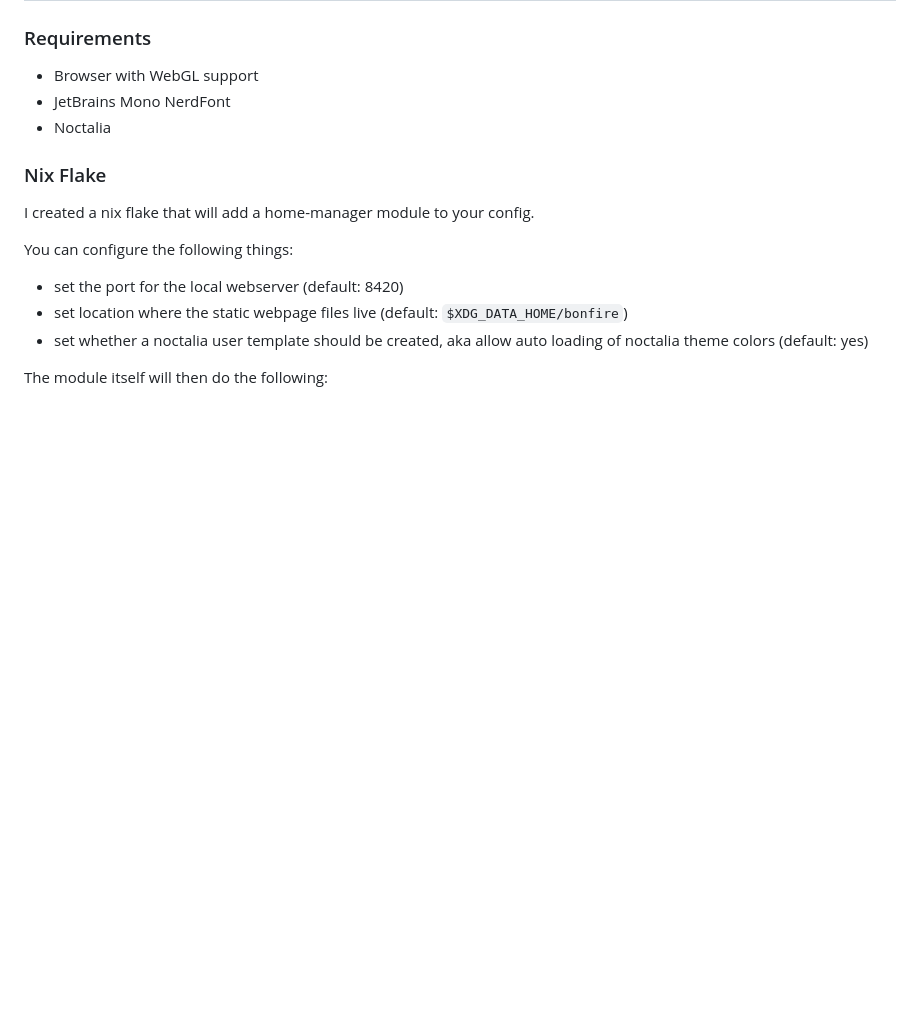
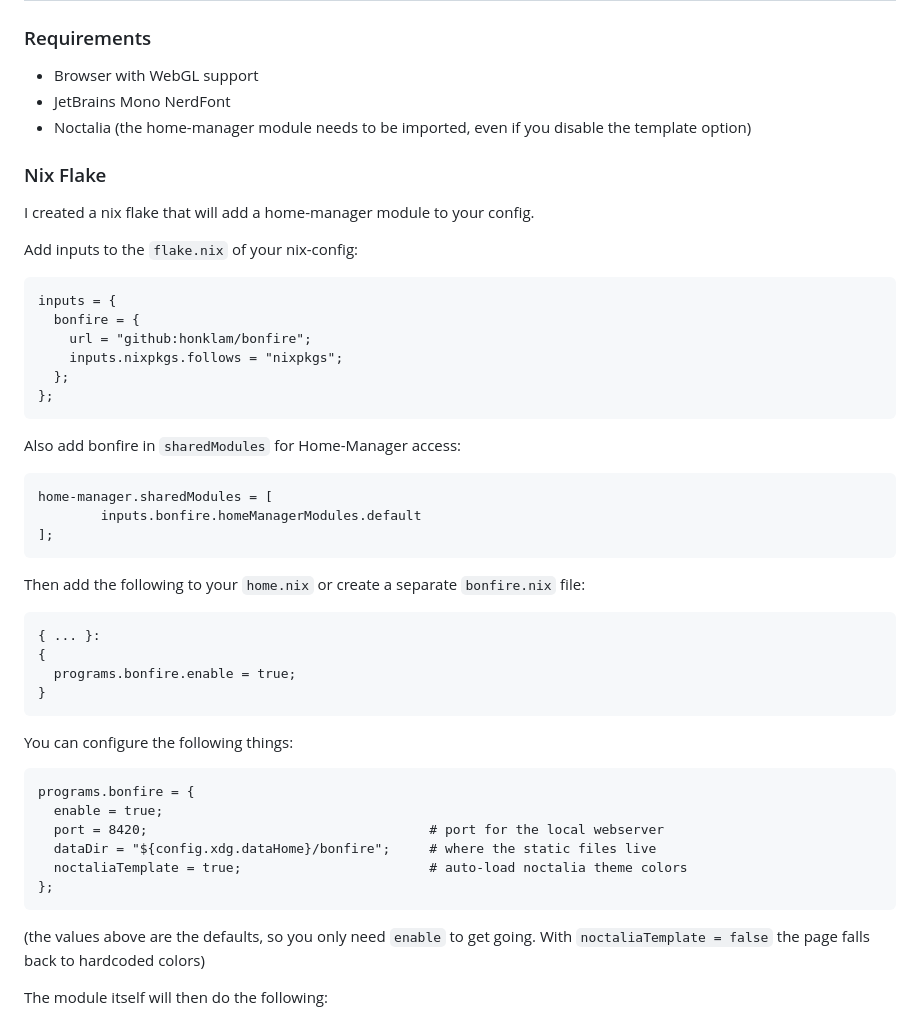
Before and after one commit to HonKLam/bonfire, a Markdown page: README.md, the part around one of its changes. GitHub-like rendering; blank space fills up the shorter version.

````diff
--- a/README.md
+++ b/README.md
@@ -36,16 +36,46 @@ This is also the reason we are instead hosting a local server that serves the pa
 
 - Browser with WebGL support
 - JetBrains Mono NerdFont
-- Noctalia
+- Noctalia (the home-manager module needs to be imported, even if you disable the template option)
 
 ### Nix Flake
 
 I created a nix flake that will add a home-manager module to your config.
 
+Add inputs to the `flake.nix` of your nix-config:
+```
+inputs = {
+  bonfire = {
+    url = "github:honklam/bonfire";
+    inputs.nixpkgs.follows = "nixpkgs";
+  };
+};
+```
+
+Also add bonfire in `sharedModules` for Home-Manager access:
+```
+home-manager.sharedModules = [
+	    inputs.bonfire.homeManagerModules.default
+];
+```
+Then add the following to your `home.nix` or create a separate `bonfire.nix` file:
+```
+{ ... }:
+{
+  programs.bonfire.enable = true;
+}
+```
+
 You can configure the following things:
-- set the port for the local webserver (default: 8420)
-- set location where the static webpage files live (default: `$XDG_DATA_HOME/bonfire`)
-- set whether a noctalia user template should be created, aka allow auto loading of noctalia theme colors (default: yes)
+```
+programs.bonfire = {
+  enable = true;
+  port = 8420;                                    # port for the local webserver
+  dataDir = "${config.xdg.dataHome}/bonfire";     # where the static files live
+  noctaliaTemplate = true;                        # auto-load noctalia theme colors
+};
+```
+(the values above are the defaults, so you only need `enable` to get going. With `noctaliaTemplate = false` the page falls back to hardcoded colors)
 
 The module itself will then do the following:
 - sync the static files from the nix store (in case something updated) to the correct location
````
Also changed, not shown: other parts of README.md (+4 -28 lines).
